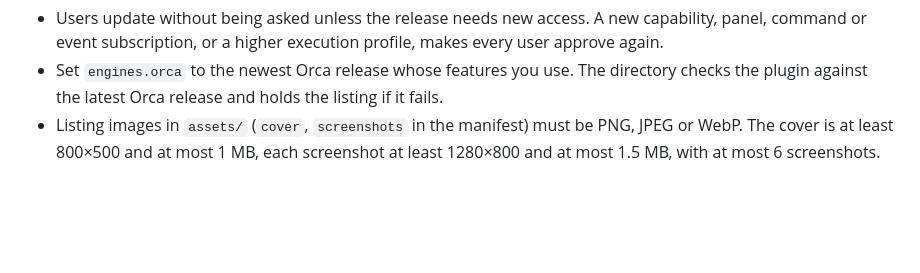
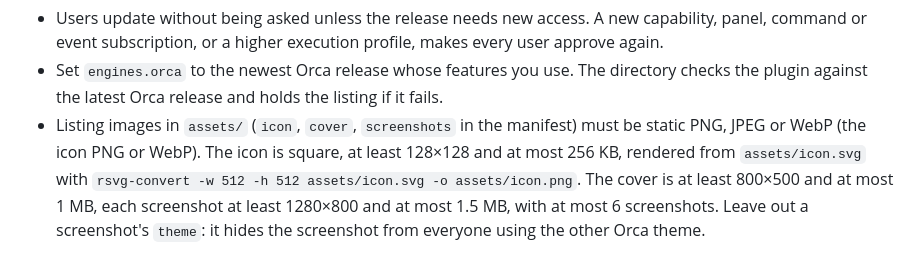
Before and after one commit to SheaGuev/orca-review-desk, a Markdown page: CONTRIBUTING.md, the part around the change. Rendered like a GitHub page; blank space fills up the shorter version.

Commit message:
Release v0.2.2: catalog icon, tour-led cover and listing fixes
- Add a plugin icon (assets/icon.svg, rendered to icon.png); it also shows on guide tabs
- Rebuild the cover: "Understand the PR. Then tour the diff." with the guide's
  what, why and impact above a real tour stop
- Drop theme: "dark" from the screenshots so light-theme users see them
- Shorter description that leads with the tour; add repository
- README hero now shows the guide overview; CONTRIBUTING covers the icon rules

```diff
--- a/CONTRIBUTING.md
+++ b/CONTRIBUTING.md
@@ -151,6 +151,9 @@ Things to know before tagging:
   command or event subscription, or a higher execution profile, makes every user approve again.
 - Set `engines.orca` to the newest Orca release whose features you use. The directory checks the
   plugin against the latest Orca release and holds the listing if it fails.
-- Listing images in `assets/` (`cover`, `screenshots` in the manifest) must be PNG, JPEG or WebP.
+- Listing images in `assets/` (`icon`, `cover`, `screenshots` in the manifest) must be static PNG,
+  JPEG or WebP (the icon PNG or WebP). The icon is square, at least 128×128 and at most 256 KB,
+  rendered from `assets/icon.svg` with `rsvg-convert -w 512 -h 512 assets/icon.svg -o assets/icon.png`.
   The cover is at least 800×500 and at most 1 MB, each screenshot at least 1280×800 and at most
-  1.5 MB, with at most 6 screenshots.
+  1.5 MB, with at most 6 screenshots. Leave out a screenshot's `theme`: it hides the screenshot
+  from everyone using the other Orca theme.
```
Also changed, not shown: README.md (+1 -1 lines), assets/cover.png, assets/icon.png (added), 2 other files.
